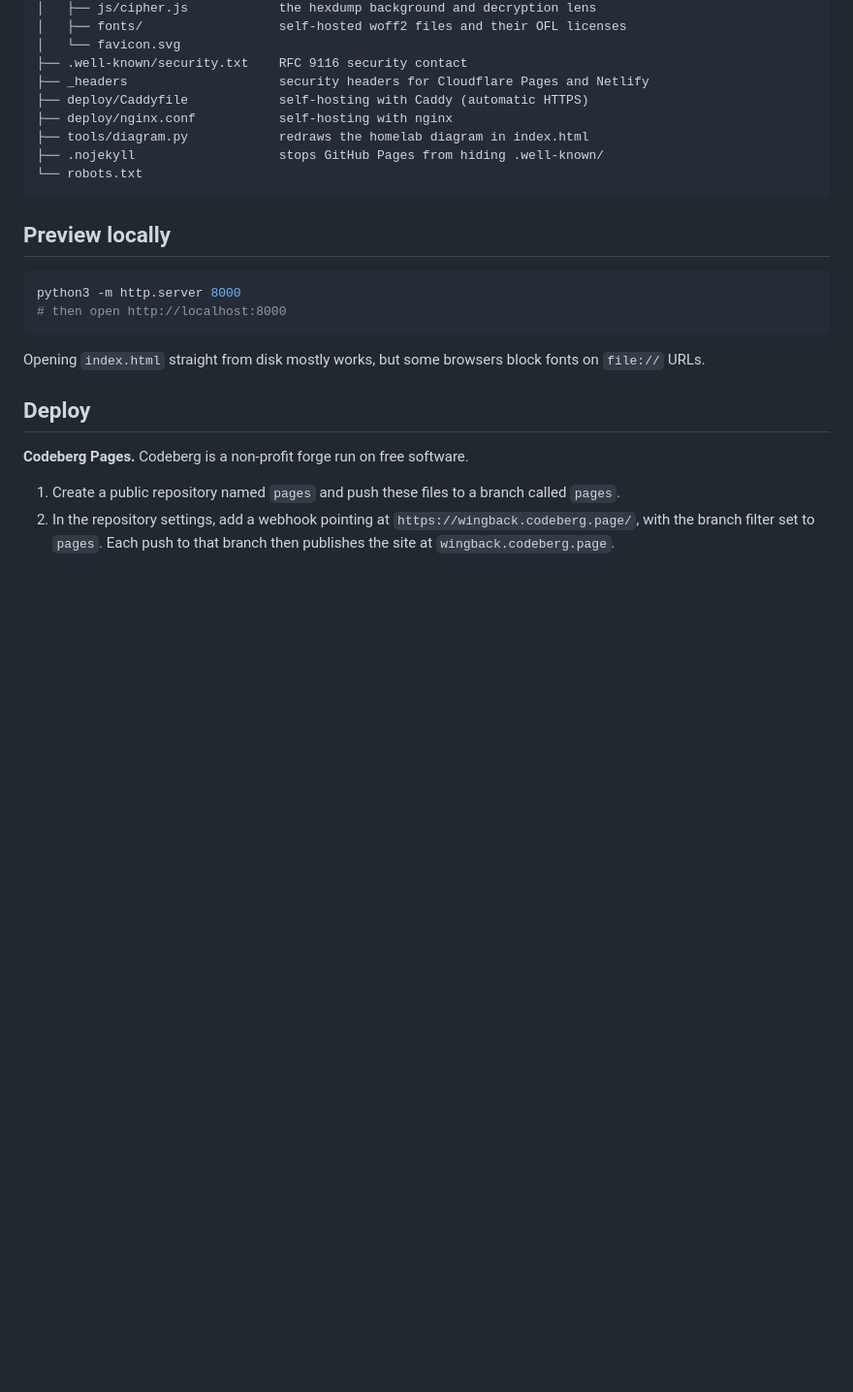
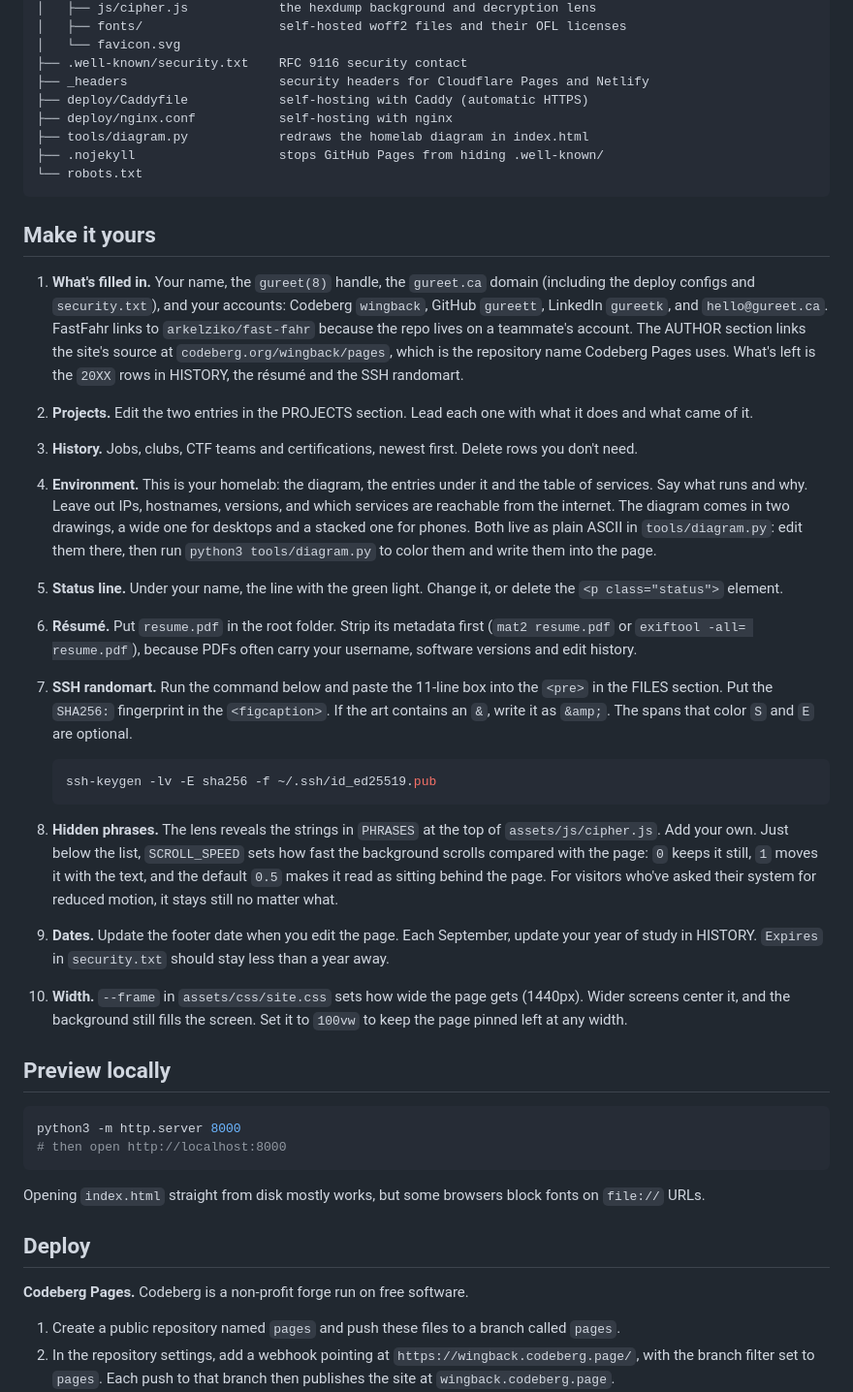
Before and after one commit to gureetk/personal_site, a Markdown page: README.md, the part around the change. Shown at 97% size. Drawn GitHub-style; blank space fills up the shorter version.

Commit message:
Add a setup checklist to the README

````diff
--- a/README.md
+++ b/README.md
@@ -23,6 +23,24 @@ It's plain HTML, CSS and JavaScript. There's no framework, no build step, no dep
 ├── .nojekyll                   stops GitHub Pages from hiding .well-known/
 └── robots.txt
 ```
+
+## Make it yours
+
+1. **What's filled in.** Your name, the `gureet(8)` handle, the `gureet.ca` domain (including the deploy configs and `security.txt`), and your accounts: Codeberg `wingback`, GitHub `gureett`, LinkedIn `gureetk`, and `hello@gureet.ca`. FastFahr links to `arkelziko/fast-fahr` because the repo lives on a teammate's account. The AUTHOR section links the site's source at `codeberg.org/wingback/pages`, which is the repository name Codeberg Pages uses. What's left is the `20XX` rows in HISTORY, the résumé and the SSH randomart.
+2. **Projects.** Edit the two entries in the PROJECTS section. Lead each one with what it does and what came of it.
+3. **History.** Jobs, clubs, CTF teams and certifications, newest first. Delete rows you don't need.
+4. **Environment.** This is your homelab: the diagram, the entries under it and the table of services. Say what runs and why. Leave out IPs, hostnames, versions, and which services are reachable from the internet. The diagram comes in two drawings, a wide one for desktops and a stacked one for phones. Both live as plain ASCII in `tools/diagram.py`: edit them there, then run `python3 tools/diagram.py` to color them and write them into the page.
+5. **Status line.** Under your name, the line with the green light. Change it, or delete the `<p class="status">` element.
+6. **Résumé.** Put `resume.pdf` in the root folder. Strip its metadata first (`mat2 resume.pdf` or `exiftool -all= resume.pdf`), because PDFs often carry your username, software versions and edit history.
+7. **SSH randomart.** Run the command below and paste the 11-line box into the `<pre>` in the FILES section. Put the `SHA256:` fingerprint in the `<figcaption>`. If the art contains an `&`, write it as `&amp;`. The spans that color `S` and `E` are optional.
+
+   ```sh
+   ssh-keygen -lv -E sha256 -f ~/.ssh/id_ed25519.pub
+   ```
+
+8. **Hidden phrases.** The lens reveals the strings in `PHRASES` at the top of `assets/js/cipher.js`. Add your own. Just below the list, `SCROLL_SPEED` sets how fast the background scrolls compared with the page: `0` keeps it still, `1` moves it with the text, and the default `0.5` makes it read as sitting behind the page. For visitors who've asked their system for reduced motion, it stays still no matter what.
+9. **Dates.** Update the footer date when you edit the page. Each September, update your year of study in HISTORY. `Expires` in `security.txt` should stay less than a year away.
+10. **Width.** `--frame` in `assets/css/site.css` sets how wide the page gets (1440px). Wider screens center it, and the background still fills the screen. Set it to `100vw` to keep the page pinned left at any width.
 
 ## Preview locally
 
````
